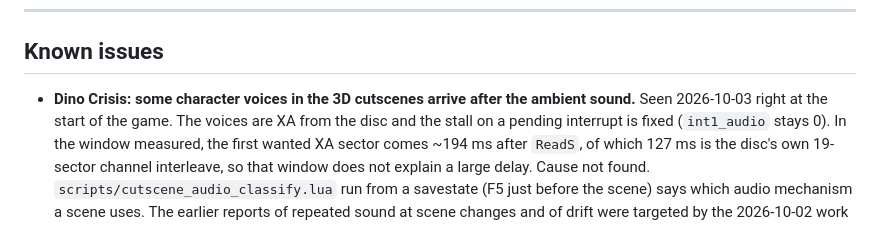
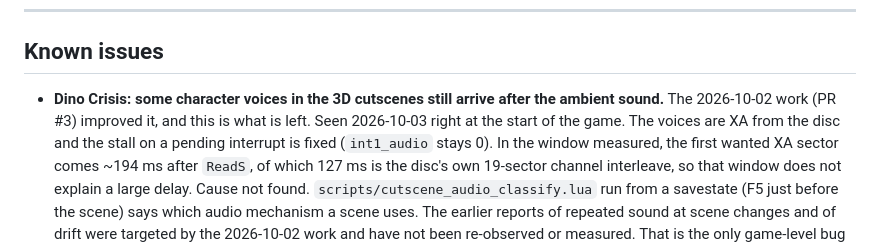
Before and after one commit to ZioZoni95/ZonistationOne, a Markdown page: README.md, the part around the change. GitHub-like rendering.

Commit message:
docs: the Dino Crisis voice delay is what the 2026-10-02 work left, not a regression

```diff
--- a/README.md
+++ b/README.md
@@ -191,8 +191,9 @@ All four are PAL, run with `SCPH-7502`.
 
 ## Known issues
 
-- **Dino Crisis: some character voices in the 3D cutscenes arrive after the ambient sound.** Seen
-  2026-10-03 right at the start of the game. The voices are XA from the disc and the stall on a pending
+- **Dino Crisis: some character voices in the 3D cutscenes still arrive after the ambient sound.**
+  The 2026-10-02 work (PR #3) improved it, and this is what is left. Seen 2026-10-03 right at the
+  start of the game. The voices are XA from the disc and the stall on a pending
   interrupt is fixed (`int1_audio` stays 0). In the window measured, the first wanted XA sector comes
   ~194 ms after `ReadS`, of which 127 ms is the disc's own 19-sector channel interleave, so that
   window does not explain a large delay. Cause not found. `scripts/cutscene_audio_classify.lua` run
```
Also changed, not shown: CLAUDE.md (+4 -2 lines).
